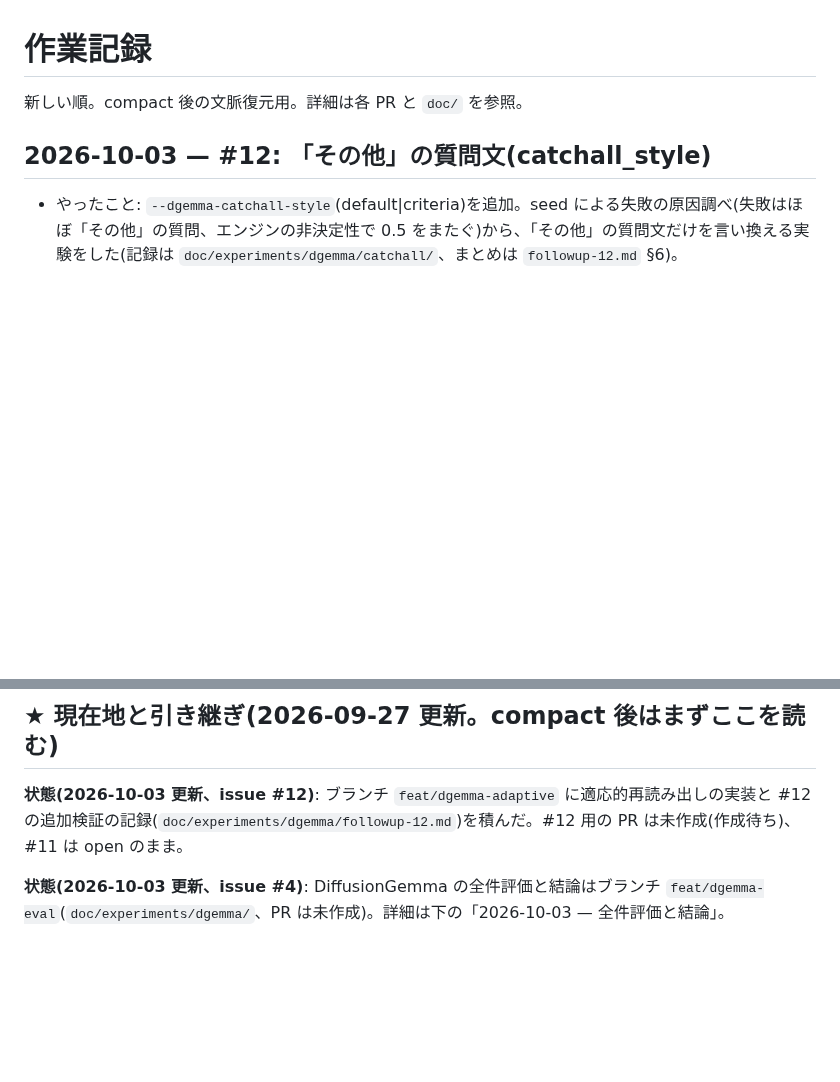
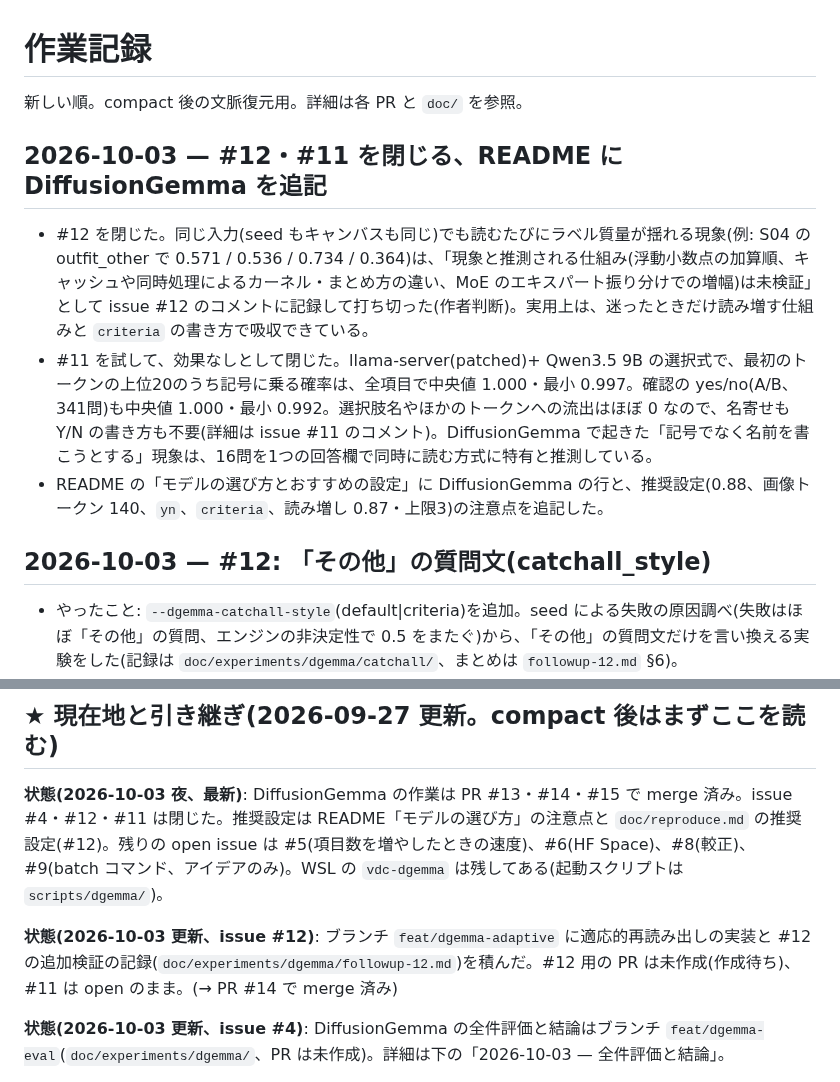
Before and after one commit to Yumeno/vlm-decision-classifier, a Markdown page: doc/worklog.md, 2 parts joined by grey strips. Rendered like a GitHub page; blank space fills up the shorter version.

```diff
--- a/doc/worklog.md
+++ b/doc/worklog.md
@@ -1,6 +1,12 @@
 # 作業記録
 
 新しい順。compact 後の文脈復元用。詳細は各 PR と `doc/` を参照。
+
+## 2026-10-03 — #12・#11 を閉じる、README に DiffusionGemma を追記
+
+- #12 を閉じた。同じ入力(seed もキャンバスも同じ)でも読むたびにラベル質量が揺れる現象(例: S04 の outfit_other で 0.571 / 0.536 / 0.734 / 0.364)は、「現象と推測される仕組み(浮動小数点の加算順、キャッシュや同時処理によるカーネル・まとめ方の違い、MoE のエキスパート振り分けでの増幅)は未検証」として issue #12 のコメントに記録して打ち切った(作者判断)。実用上は、迷ったときだけ読み増す仕組みと `criteria` の書き方で吸収できている。
+- #11 を試して、効果なしとして閉じた。llama-server(patched)+ Qwen3.5 9B の選択式で、最初のトークンの上位20のうち記号に乗る確率は、全項目で中央値 1.000・最小 0.997。確認の yes/no(A/B、341問)も中央値 1.000・最小 0.992。選択肢名やほかのトークンへの流出はほぼ 0 なので、名寄せも Y/N の書き方も不要(詳細は issue #11 のコメント)。DiffusionGemma で起きた「記号でなく名前を書こうとする」現象は、16問を1つの回答欄で同時に読む方式に特有と推測している。
+- README の「モデルの選び方とおすすめの設定」に DiffusionGemma の行と、推奨設定(0.88、画像トークン 140、`yn`、`criteria`、読み増し 0.87・上限3)の注意点を追記した。
 
 ## 2026-10-03 — #12: 「その他」の質問文(catchall_style)
 
@@ -24,7 +30,9 @@
 
 ## ★ 現在地と引き継ぎ(2026-09-27 更新。compact 後はまずここを読む)
 
-**状態(2026-10-03 更新、issue #12)**: ブランチ `feat/dgemma-adaptive` に適応的再読み出しの実装と #12 の追加検証の記録(`doc/experiments/dgemma/followup-12.md`)を積んだ。#12 用の PR は未作成(作成待ち)、#11 は open のまま。
+**状態(2026-10-03 夜、最新)**: DiffusionGemma の作業は PR #13・#14・#15 で merge 済み。issue #4・#12・#11 は閉じた。推奨設定は README「モデルの選び方」の注意点と `doc/reproduce.md` の推奨設定(#12)。残りの open issue は #5(項目数を増やしたときの速度)、#6(HF Space)、#8(較正)、#9(batch コマンド、アイデアのみ)。WSL の `vdc-dgemma` は残してある(起動スクリプトは `scripts/dgemma/`)。
+
+**状態(2026-10-03 更新、issue #12)**: ブランチ `feat/dgemma-adaptive` に適応的再読み出しの実装と #12 の追加検証の記録(`doc/experiments/dgemma/followup-12.md`)を積んだ。#12 用の PR は未作成(作成待ち)、#11 は open のまま。(→ PR #14 で merge 済み)
 
 **状態(2026-10-03 更新、issue #4)**: DiffusionGemma の全件評価と結論はブランチ `feat/dgemma-eval`(`doc/experiments/dgemma/`、PR は未作成)。詳細は下の「2026-10-03 — 全件評価と結論」。
 
```
Also changed, not shown: README.md (+2 -0 lines).
